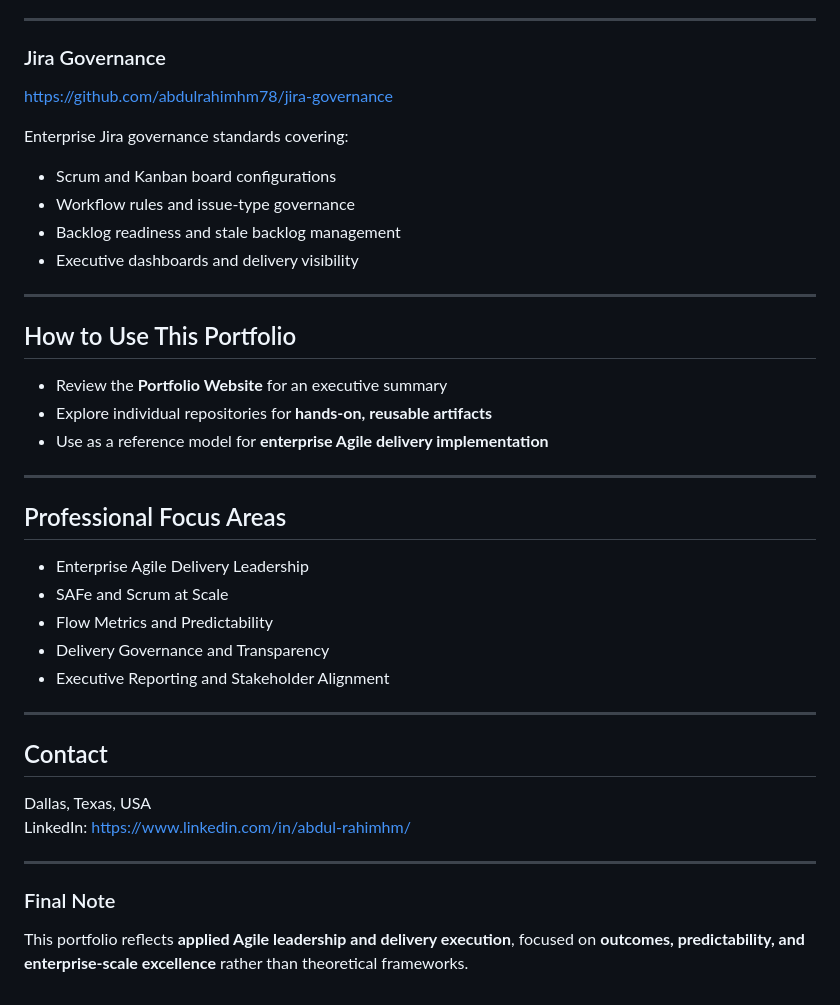
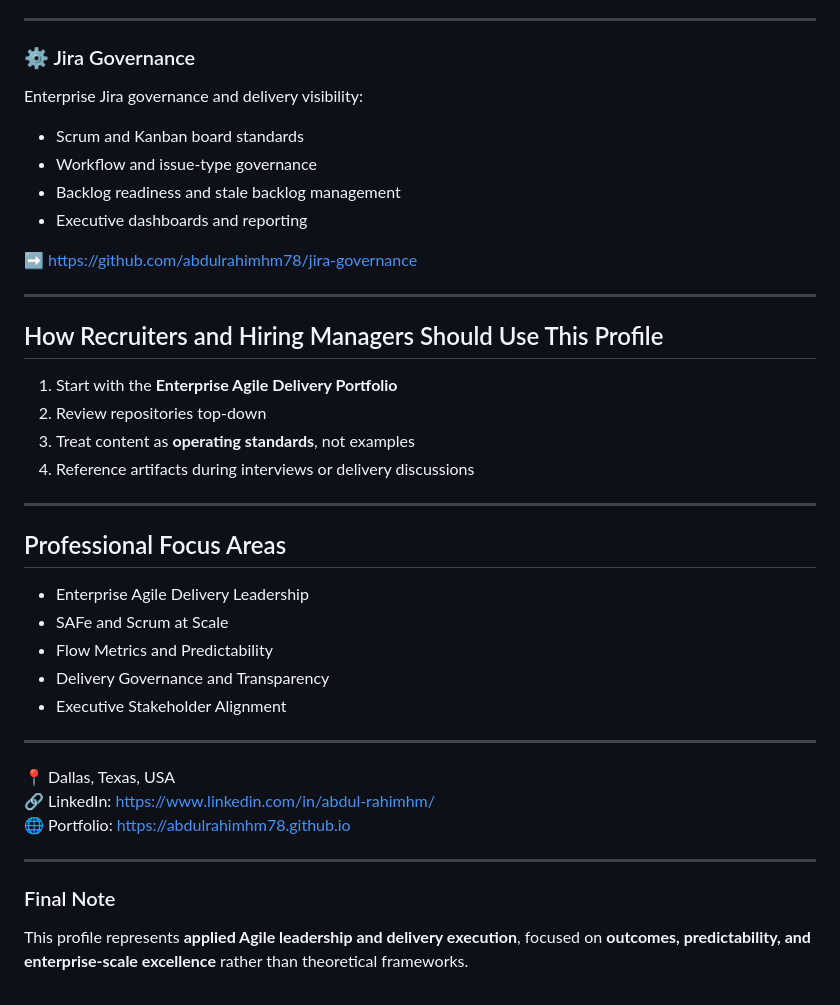
Before and after one commit to abdulrahimhm78/abdulrahimhm78.github.io, a Markdown page: README.md, the part around one of its changes. GitHub-like rendering.

```diff
--- a/README.md
+++ b/README.md
@@ -71,22 +69,23 @@ Program- and portfolio-level execution practices including:
 
 ---
 
-### Jira Governance
-https://github.com/abdulrahimhm78/jira-governance
+### ⚙️ Jira Governance
+Enterprise Jira governance and delivery visibility:
+- Scrum and Kanban board standards
+- Workflow and issue-type governance
+- Backlog readiness and stale backlog management
+- Executive dashboards and reporting
 
-Enterprise Jira governance standards covering:
-- Scrum and Kanban board configurations
-- Workflow rules and issue-type governance
-- Backlog readiness and stale backlog management
-- Executive dashboards and delivery visibility
+➡️ https://github.com/abdulrahimhm78/jira-governance
 
 ---
 
-## How to Use This Portfolio
+## How Recruiters and Hiring Managers Should Use This Profile
 
-- Review the **Portfolio Website** for an executive summary
-- Explore individual repositories for **hands-on, reusable artifacts**
-- Use as a reference model for **enterprise Agile delivery implementation**
+1. Start with the **Enterprise Agile Delivery Portfolio**
+2. Review repositories top-down
+3. Treat content as **operating standards**, not examples
+4. Reference artifacts during interviews or delivery discussions
 
 ---
 
@@ -96,17 +95,16 @@ Enterprise Jira governance standards covering:
 - SAFe and Scrum at Scale
 - Flow Metrics and Predictability
 - Delivery Governance and Transparency
-- Executive Reporting and Stakeholder Alignment
+- Executive Stakeholder Alignment
 
 ---
 
-## Contact
-
-Dallas, Texas, USA
-LinkedIn: https://www.linkedin.com/in/abdul-rahimhm/
+📍 Dallas, Texas, USA
+🔗 LinkedIn: https://www.linkedin.com/in/abdul-rahimhm/
+🌐 Portfolio: https://abdulrahimhm78.github.io
 
 ---
 
 ### Final Note
 
-This portfolio reflects **applied Agile leadership and delivery execution**, focused on **outcomes, predictability, and enterprise-scale excellence** rather than theoretical frameworks.
+This profile represents **applied Agile leadership and delivery execution**, focused on **outcomes, predictability, and enterprise-scale excellence** rather than theoretical frameworks.
```
Also changed, not shown: other parts of README.md (+38 -40 lines).
